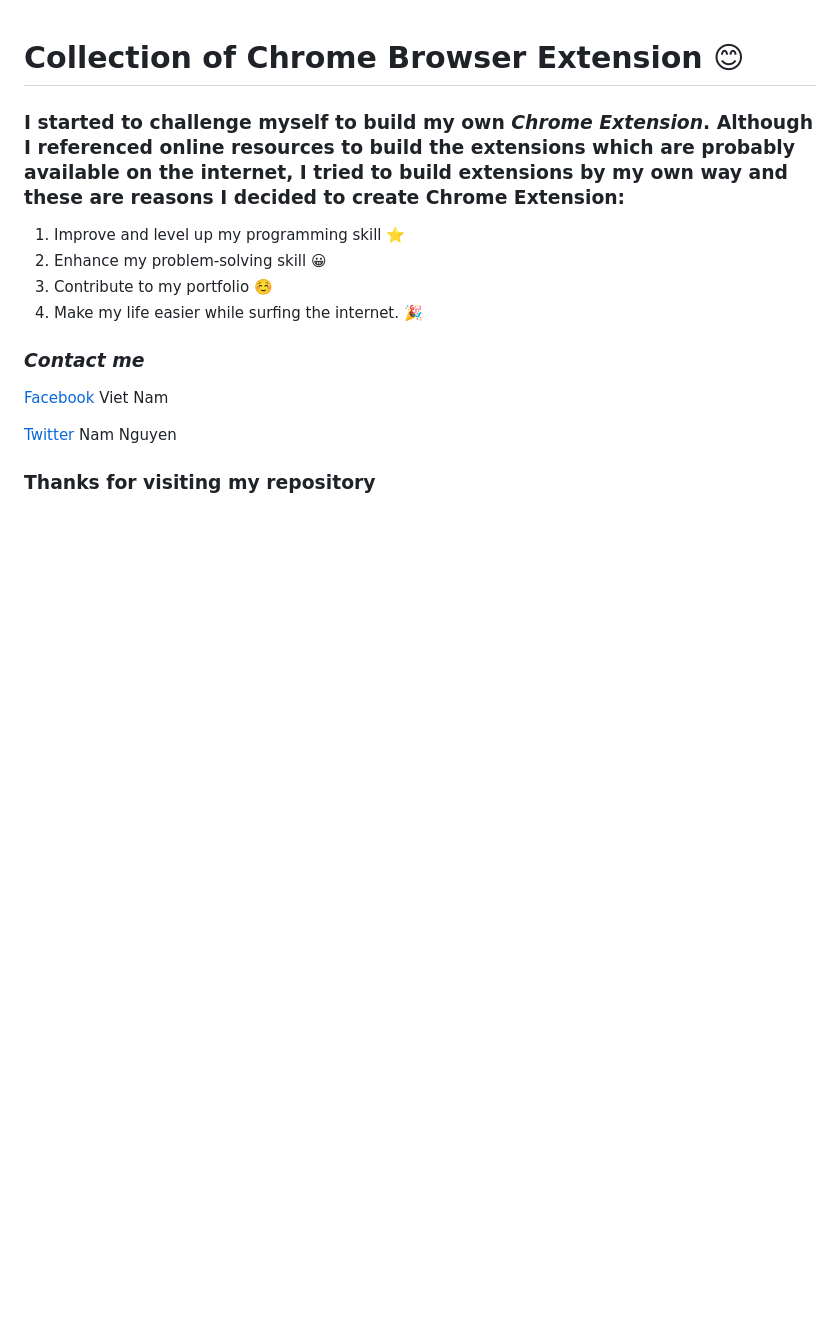
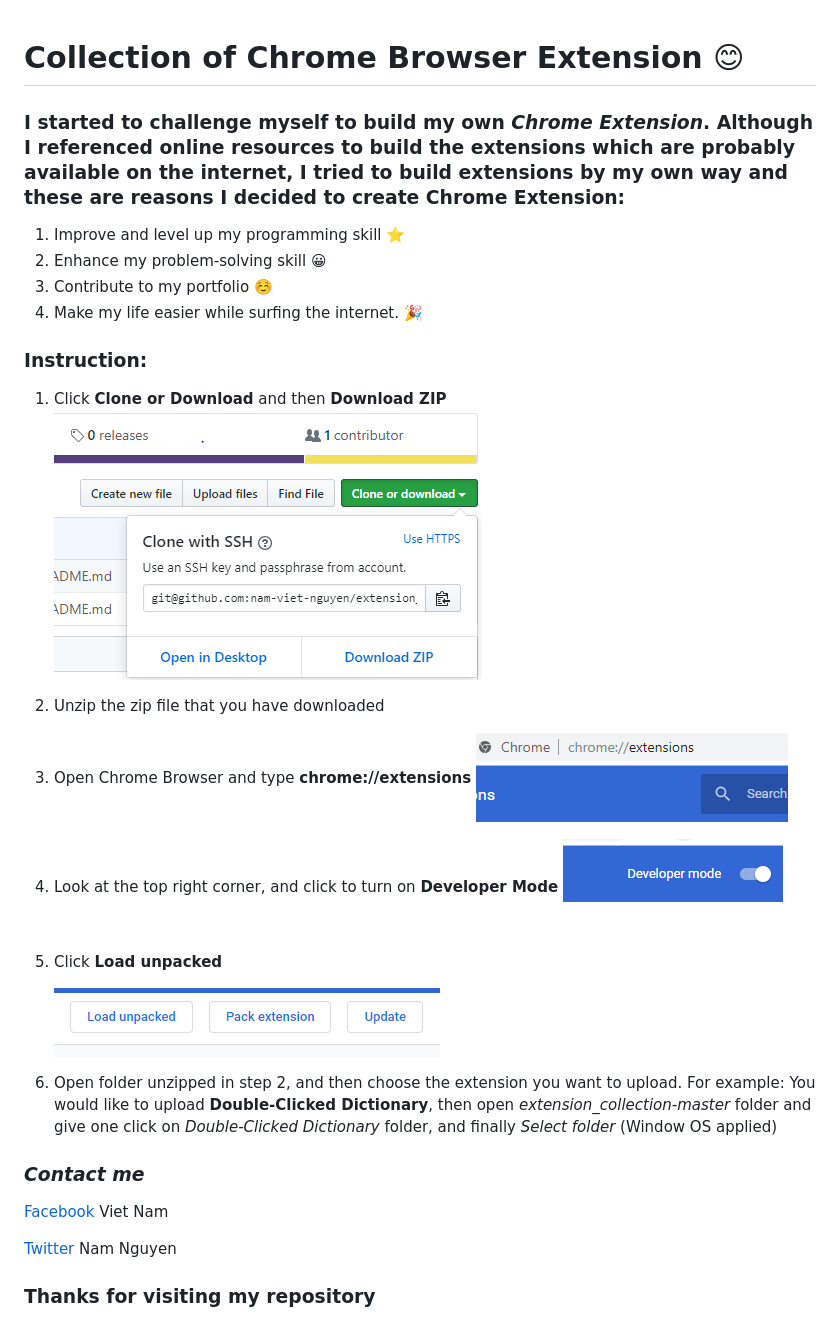
Before and after one commit to namvnngu/extension_collection, a Markdown page: README.md, the part around the change. Drawn GitHub-style; pictures changed too: images/1.PNG (added), images/2.PNG (added), images/3.PNG (added); blank space fills up the shorter version.

Commit message:
Update instruction

```diff
--- a/README.md
+++ b/README.md
@@ -6,6 +6,15 @@
 3. Contribute to my portfolio :relaxed:
 4. Make my life easier while surfing the internet. :tada:
 
+### **Instruction:**
+1. Click **Clone or Download** and then **Download ZIP** ![ZIP](/images/1.PNG)
+2. Unzip the zip file that you have downloaded
+3. Open Chrome Browser and type **chrome://extensions** ![image](/images/2.PNG)
+4. Look at the top right corner, and click to turn on **Developer Mode** ![image](/images/3.PNG)
+5. Click **Load unpacked**
+
+    ![image](/images/4.PNG)
+6. Open folder unzipped in step 2, and then choose the extension you want to upload. For example: You would like to upload **Double-Clicked Dictionary**, then open *extension_collection-master* folder and give one click on *Double-Clicked Dictionary* folder, and finally *Select folder* (Window OS applied)
 ### *Contact me*
 [Facebook](https://www.facebook.com/vietnam.nguyen.186) Viet Nam
 
```
